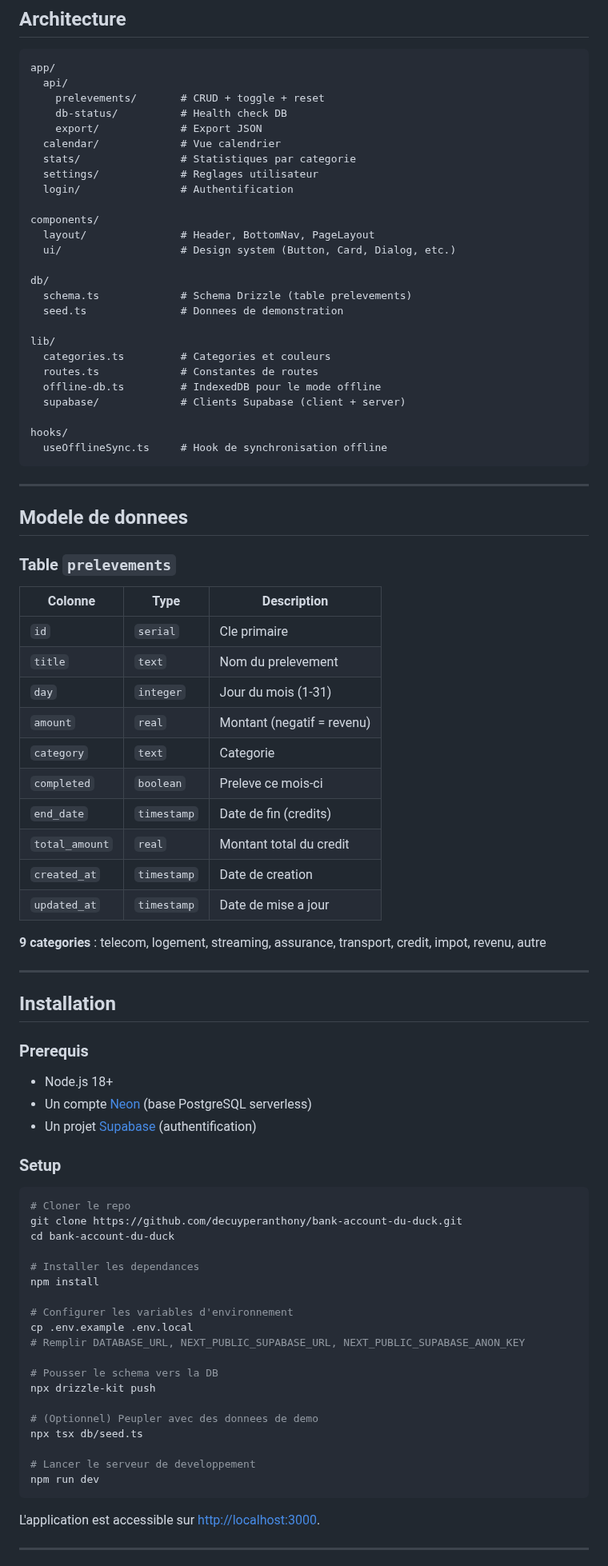
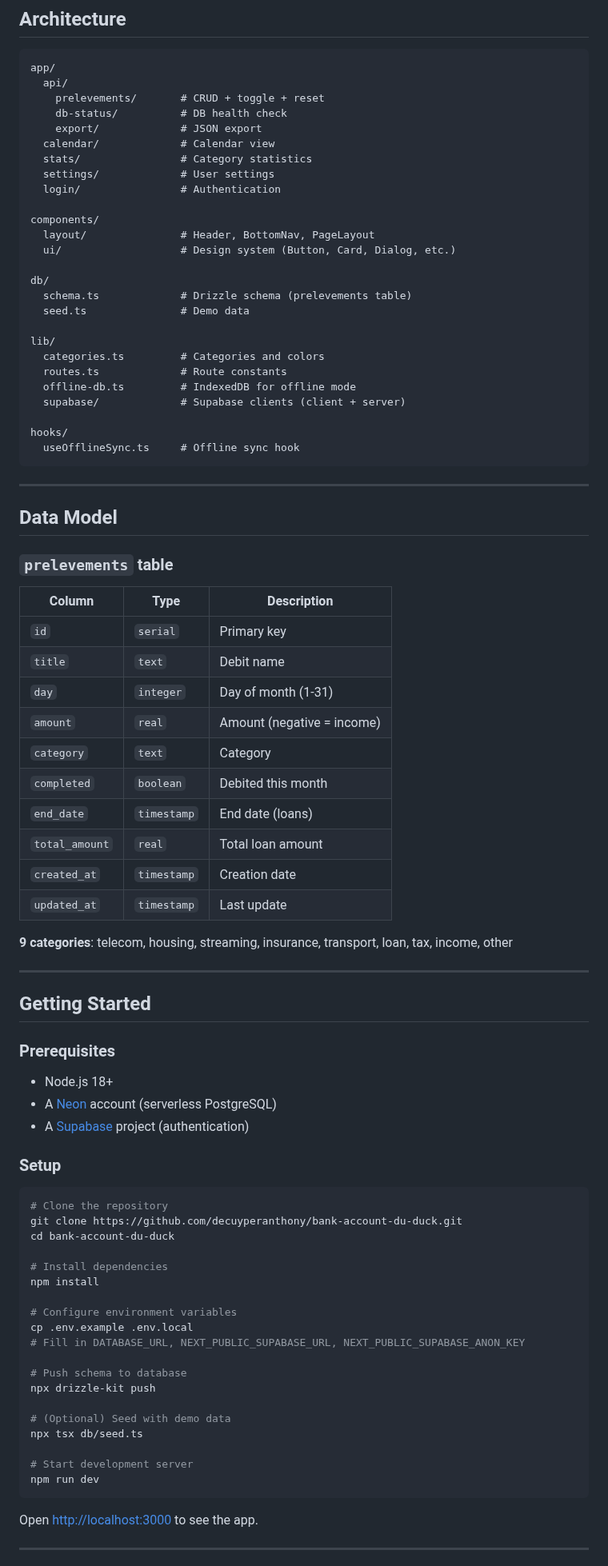
Before and after one commit to decuyperanthony/bank-account-du-duck, a Markdown page: README.md, the part around one of its changes. Shown at 80% size. Rendered like a GitHub page.

````diff
--- a/README.md
+++ b/README.md
@@ -95,87 +101,87 @@ Beaucoup d'applications bancaires montrent l'historique des transactions, mais a
 app/
   api/
     prelevements/       # CRUD + toggle + reset
-    db-status/          # Health check DB
-    export/             # Export JSON
-  calendar/             # Vue calendrier
-  stats/                # Statistiques par categorie
-  settings/             # Reglages utilisateur
-  login/                # Authentification
+    db-status/          # DB health check
+    export/             # JSON export
+  calendar/             # Calendar view
+  stats/                # Category statistics
+  settings/             # User settings
+  login/                # Authentication
 
 components/
   layout/               # Header, BottomNav, PageLayout
   ui/                   # Design system (Button, Card, Dialog, etc.)
 
 db/
-  schema.ts             # Schema Drizzle (table prelevements)
-  seed.ts               # Donnees de demonstration
+  schema.ts             # Drizzle schema (prelevements table)
+  seed.ts               # Demo data
 
 lib/
-  categories.ts         # Categories et couleurs
-  routes.ts             # Constantes de routes
-  offline-db.ts         # IndexedDB pour le mode offline
-  supabase/             # Clients Supabase (client + server)
+  categories.ts         # Categories and colors
+  routes.ts             # Route constants
+  offline-db.ts         # IndexedDB for offline mode
+  supabase/             # Supabase clients (client + server)
 
 hooks/
-  useOfflineSync.ts     # Hook de synchronisation offline
+  useOfflineSync.ts     # Offline sync hook
 ```
 
 ---
 
-## Modele de donnees
+## Data Model
 
-### Table `prelevements`
+### `prelevements` table
 
-| Colonne | Type | Description |
-|---|---|---|
-| `id` | `serial` | Cle primaire |
-| `title` | `text` | Nom du prelevement |
-| `day` | `integer` | Jour du mois (1-31) |
-| `amount` | `real` | Montant (negatif = revenu) |
-| `category` | `text` | Categorie |
-| `completed` | `boolean` | Preleve ce mois-ci |
-| `end_date` | `timestamp` | Date de fin (credits) |
-| `total_amount` | `real` | Montant total du credit |
-| `created_at` | `timestamp` | Date de creation |
-| `updated_at` | `timestamp` | Date de mise a jour |
+| Column | Type | Description |
+|--------|------|-------------|
+| `id` | `serial` | Primary key |
+| `title` | `text` | Debit name |
+| `day` | `integer` | Day of month (1-31) |
+| `amount` | `real` | Amount (negative = income) |
+| `category` | `text` | Category |
+| `completed` | `boolean` | Debited this month |
+| `end_date` | `timestamp` | End date (loans) |
+| `total_amount` | `real` | Total loan amount |
+| `created_at` | `timestamp` | Creation date |
+| `updated_at` | `timestamp` | Last update |
 
-**9 categories** : telecom, logement, streaming, assurance, transport, credit, impot, revenu, autre
+**9 categories**: telecom, housing, streaming, insurance, transport, loan, tax, income, other
 
 ---
 
-## Installation
+## Getting Started
 
-### Prerequis
+### Prerequisites
 
 - Node.js 18+
-- Un compte [Neon](https://neon.tech) (base PostgreSQL serverless)
-- Un projet [Supabase](https://supabase.com) (authentification)
+- A [Neon](https://neon.tech) account (serverless PostgreSQL)
+- A [Supabase](https://supabase.com) project (authentication)
 
 ### Setup
 
 ```bash
-# Cloner le repo
+# Clone the repository
 git clone https://github.com/decuyperanthony/bank-account-du-duck.git
 cd bank-account-du-duck
 
-# Installer les dependances
+# Install dependencies
 npm install
 
-# Configurer les variables d'environnement
+# Configure environment variables
 cp .env.example .env.local
-# Remplir DATABASE_URL, NEXT_PUBLIC_SUPABASE_URL, NEXT_PUBLIC_SUPABASE_ANON_KEY
+# Fill in DATABASE_URL, NEXT_PUBLIC_SUPABASE_URL, NEXT_PUBLIC_SUPABASE_ANON_KEY
 
-# Pousser le schema vers la DB
+# Push schema to database
 npx drizzle-kit push
 
-# (Optionnel) Peupler avec des donnees de demo
+# (Optional) Seed with demo data
 npx tsx db/seed.ts
 
-# Lancer le serveur de developpement
+# Start development server
 npm run dev
 ```
 
-L'application est accessible sur [http://localhost:3000](http://localhost:3000).
+Open [http://localhost:3000](http://localhost:3000) to see the app.
 
 ---
 
````
Also changed, not shown: other parts of README.md (+64 -58 lines), docs/screenshots/calendar.jpg (added), docs/screenshots/credits.jpg (added), docs/screenshots/dashboard.jpg (added), docs/screenshots/stats-breakdown.jpg (added), docs/screenshots/stats-overview.jpg (added).
